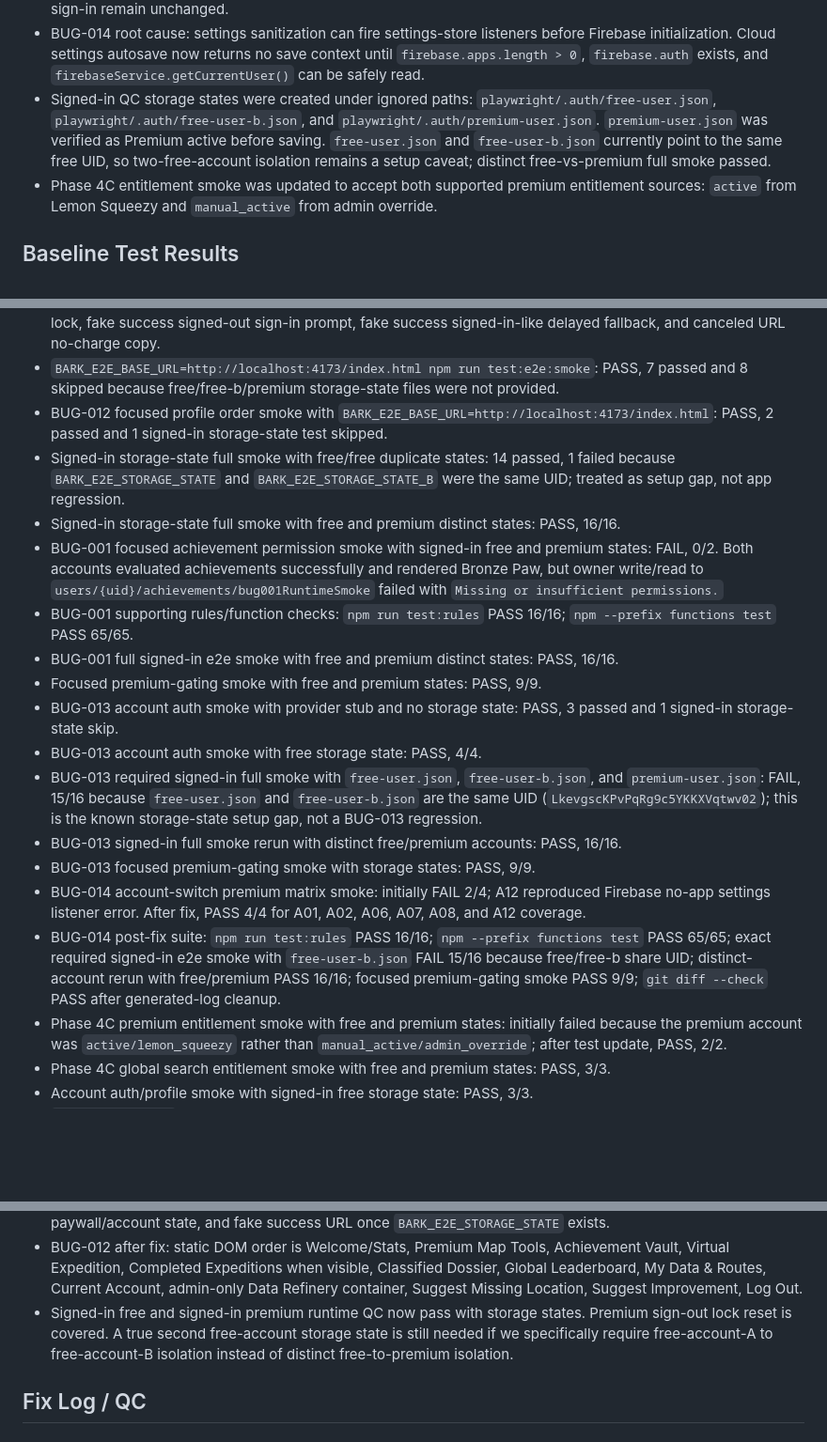
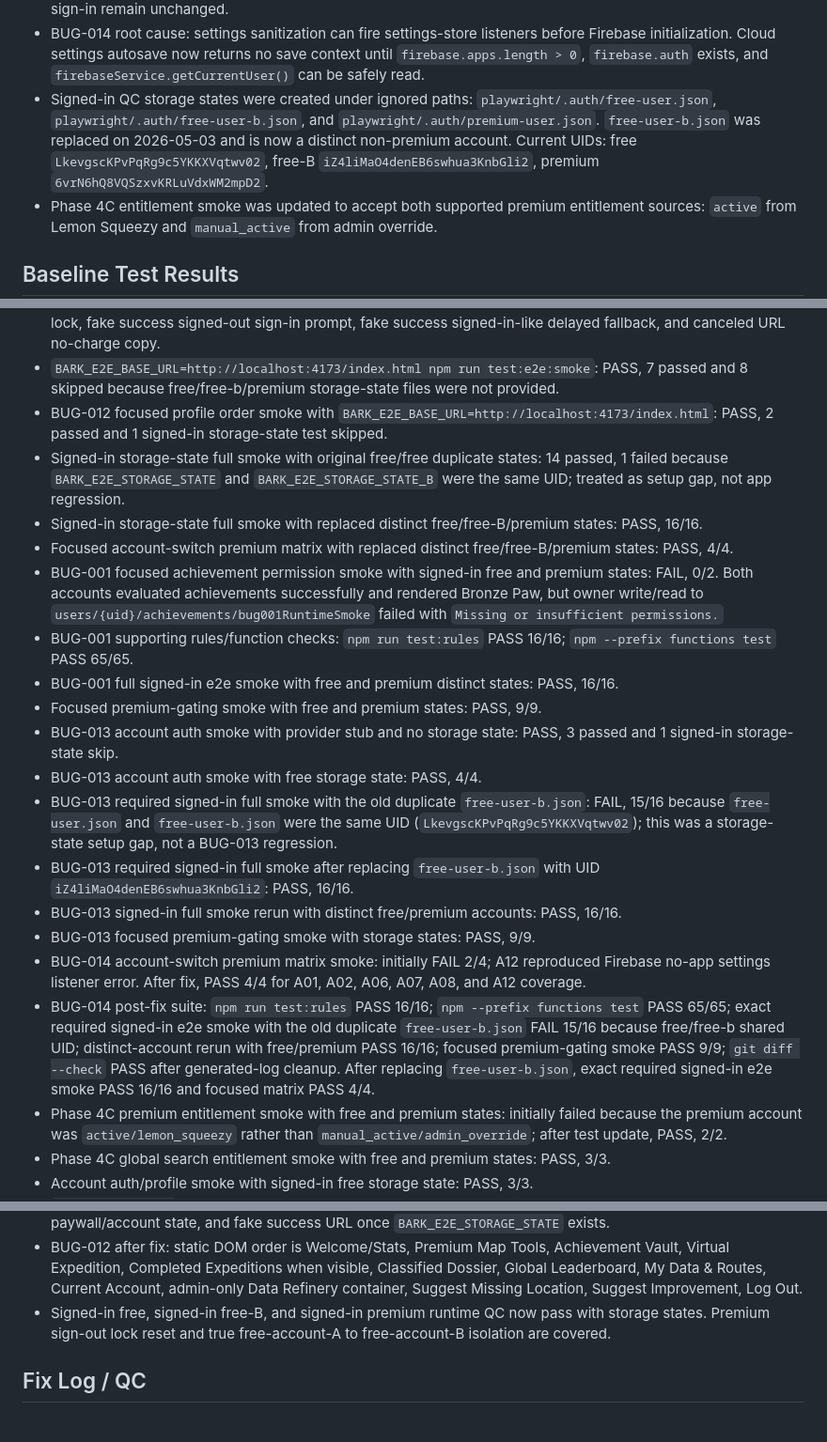
Before and after one commit to OutSwarming/bark-ranger-map, a Markdown page: plans/PREMIUM_APP_BUG_TRACKER.md, 3 parts joined by grey strips. Shown at 94% size. Rendered like a GitHub page; blank space fills up the shorter version.

Commit message:
Mark free-B account isolation tested

```diff
--- a/plans/PREMIUM_APP_BUG_TRACKER.md
+++ b/plans/PREMIUM_APP_BUG_TRACKER.md
@@ -72,7 +72,7 @@ Concern scale:
 - BUG-012 root cause: the signed-in profile DOM prioritized account/payment-adjacent content directly after the welcome card. No entitlement, account, admin, or feedback handlers needed to change because all existing IDs/classes stayed intact.
 - BUG-013 root cause: Firebase sign-out clears app/Firebase auth state, but not the browser's Google session. Switch Account now sets an in-memory one-shot intent, and the next Google provider is created with `provider.setCustomParameters({ prompt: 'select_account' })`. Normal Google sign-in and email/password sign-in remain unchanged.
 - BUG-014 root cause: settings sanitization can fire settings-store listeners before Firebase initialization. Cloud settings autosave now returns no save context until `firebase.apps.length > 0`, `firebase.auth` exists, and `firebaseService.getCurrentUser()` can be safely read.
-- Signed-in QC storage states were created under ignored paths: `playwright/.auth/free-user.json`, `playwright/.auth/free-user-b.json`, and `playwright/.auth/premium-user.json`. `premium-user.json` was verified as Premium active before saving. `free-user.json` and `free-user-b.json` currently point to the same free UID, so two-free-account isolation remains a setup caveat; distinct free-vs-premium full smoke passed.
+- Signed-in QC storage states were created under ignored paths: `playwright/.auth/free-user.json`, `playwright/.auth/free-user-b.json`, and `playwright/.auth/premium-user.json`. `free-user-b.json` was replaced on 2026-05-03 and is now a distinct non-premium account. Current UIDs: free `LkevgscKPvPqRg9c5YKKXVqtwv02`, free-B `iZ4liMaO4denEB6swhua3KnbGli2`, premium `6vrN6hQ8VQSzxvKRLuVdxWM2mpD2`.
 - Phase 4C entitlement smoke was updated to accept both supported premium entitlement sources: `active` from Lemon Squeezy and `manual_active` from admin override.
 
 ## Baseline Test Results
@@ -84,19 +84,21 @@ Concern scale:
 - Focused premium-gating smoke with local server and `BARK_E2E_BASE_URL=http://localhost:4173/index.html`: PASS, 7 passed and 1 signed-in free test skipped because `BARK_E2E_STORAGE_STATE` was not provided. Runnable assertions include signed-out locks, premium setting sanitization, stale entitlement rejection, forced clustering lock, fake success signed-out sign-in prompt, fake success signed-in-like delayed fallback, and canceled URL no-charge copy.
 - `BARK_E2E_BASE_URL=http://localhost:4173/index.html npm run test:e2e:smoke`: PASS, 7 passed and 8 skipped because free/free-b/premium storage-state files were not provided.
 - BUG-012 focused profile order smoke with `BARK_E2E_BASE_URL=http://localhost:4173/index.html`: PASS, 2 passed and 1 signed-in storage-state test skipped.
-- Signed-in storage-state full smoke with free/free duplicate states: 14 passed, 1 failed because `BARK_E2E_STORAGE_STATE` and `BARK_E2E_STORAGE_STATE_B` were the same UID; treated as setup gap, not app regression.
-- Signed-in storage-state full smoke with free and premium distinct states: PASS, 16/16.
+- Signed-in storage-state full smoke with original free/free duplicate states: 14 passed, 1 failed because `BARK_E2E_STORAGE_STATE` and `BARK_E2E_STORAGE_STATE_B` were the same UID; treated as setup gap, not app regression.
+- Signed-in storage-state full smoke with replaced distinct free/free-B/premium states: PASS, 16/16.
+- Focused account-switch premium matrix with replaced distinct free/free-B/premium states: PASS, 4/4.
 - BUG-001 focused achievement permission smoke with signed-in free and premium states: FAIL, 0/2. Both accounts evaluated achievements successfully and rendered Bronze Paw, but owner write/read to `users/{uid}/achievements/bug001RuntimeSmoke` failed with `Missing or insufficient permissions.`
 - BUG-001 supporting rules/function checks: `npm run test:rules` PASS 16/16; `npm --prefix functions test` PASS 65/65.
 - BUG-001 full signed-in e2e smoke with free and premium distinct states: PASS, 16/16.
 - Focused premium-gating smoke with free and premium states: PASS, 9/9.
 - BUG-013 account auth smoke with provider stub and no storage state: PASS, 3 passed and 1 signed-in storage-state skip.
 - BUG-013 account auth smoke with free storage state: PASS, 4/4.
-- BUG-013 required signed-in full smoke with `free-user.json`, `free-user-b.json`, and `premium-user.json`: FAIL, 15/16 because `free-user.json` and `free-user-b.json` are the same UID (`LkevgscKPvPqRg9c5YKKXVqtwv02`); this is the known storage-state setup gap, not a BUG-013 regression.
+- BUG-013 required signed-in full smoke with the old duplicate `free-user-b.json`: FAIL, 15/16 because `free-user.json` and `free-user-b.json` were the same UID (`LkevgscKPvPqRg9c5YKKXVqtwv02`); this was a storage-state setup gap, not a BUG-013 regression.
+- BUG-013 required signed-in full smoke after replacing `free-user-b.json` with UID `iZ4liMaO4denEB6swhua3KnbGli2`: PASS, 16/16.
 - BUG-013 signed-in full smoke rerun with distinct free/premium accounts: PASS, 16/16.
 - BUG-013 focused premium-gating smoke with storage states: PASS, 9/9.
 - BUG-014 account-switch premium matrix smoke: initially FAIL 2/4; A12 reproduced Firebase no-app settings listener error. After fix, PASS 4/4 for A01, A02, A06, A07, A08, and A12 coverage.
-- BUG-014 post-fix suite: `npm run test:rules` PASS 16/16; `npm --prefix functions test` PASS 65/65; exact required signed-in e2e smoke with `free-user-b.json` FAIL 15/16 because free/free-b share UID; distinct-account rerun with free/premium PASS 16/16; focused premium-gating smoke PASS 9/9; `git diff --check` PASS after generated-log cleanup.
+- BUG-014 post-fix suite: `npm run test:rules` PASS 16/16; `npm --prefix functions test` PASS 65/65; exact required signed-in e2e smoke with the old duplicate `free-user-b.json` FAIL 15/16 because free/free-b shared UID; distinct-account rerun with free/premium PASS 16/16; focused premium-gating smoke PASS 9/9; `git diff --check` PASS after generated-log cleanup. After replacing `free-user-b.json`, exact required signed-in e2e smoke PASS 16/16 and focused matrix PASS 4/4.
 - Phase 4C premium entitlement smoke with free and premium states: initially failed because the premium account was `active/lemon_squeezy` rather than `manual_active/admin_override`; after test update, PASS, 2/2.
 - Phase 4C global search entitlement smoke with free and premium states: PASS, 3/3.
 - Account auth/profile smoke with signed-in free storage state: PASS, 3/3.
@@ -119,7 +121,7 @@ Concern scale:
 - BUG-004 after fix: the same non-premium toggle change is coerced back to false, the toggle is disabled with `aria-disabled="true"`, and storage remains `barkPremiumClustering=false`.
 - BUG-004 verification after test update: signed-out/non-premium forced clicks on both trail buttons reset them to inactive/disabled, global search shows locked copy and does not call the stubbed ORS geocode function, and the signed-in free storage-state test is ready to check trail buttons, global search, premium clustering, paywall/account state, and fake success URL once `BARK_E2E_STORAGE_STATE` exists.
 - BUG-012 after fix: static DOM order is Welcome/Stats, Premium Map Tools, Achievement Vault, Virtual Expedition, Completed Expeditions when visible, Classified Dossier, Global Leaderboard, My Data & Routes, Current Account, admin-only Data Refinery container, Suggest Missing Location, Suggest Improvement, Log Out.
-- Signed-in free and signed-in premium runtime QC now pass with storage states. Premium sign-out lock reset is covered. A true second free-account storage state is still needed if we specifically require free-account-A to free-account-B isolation instead of distinct free-to-premium isolation.
+- Signed-in free, signed-in free-B, and signed-in premium runtime QC now pass with storage states. Premium sign-out lock reset and true free-account-A to free-account-B isolation are covered.
 
 ## Fix Log / QC
 
```
Also changed, not shown: other parts of plans/PREMIUM_APP_BUG_TRACKER.md (+5 -5 lines), plans/ACCOUNT_SWITCH_PREMIUM_MATRIX.md (+4 -5 lines).
